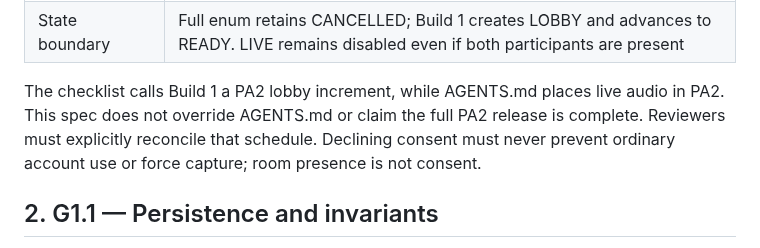
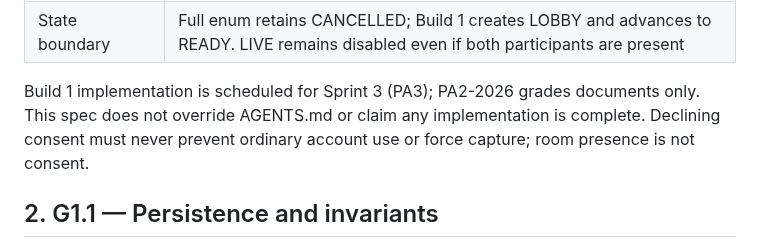
Before and after one commit to nguyendinhthienloc/DebateSpeak, a Markdown page: docs/pa2/G1_SPEC_BUILD1.md, the part around the change. Drawn GitHub-style.

Commit message:
docs(spec): state that Build 1 implementation is scheduled for Sprint 3

```diff
--- a/docs/pa2/G1_SPEC_BUILD1.md
+++ b/docs/pa2/G1_SPEC_BUILD1.md
@@ -30,9 +30,8 @@ Proposed decisions for Lộc's review and Tài/Triết's implementation alignmen
 | Topic dependency | Seed at least one active `debate_topics` row and a matching frontend seed list of IDs/titles; no catalog/admin endpoint in Build 1; validate foreign keys |
 | State boundary | Full enum retains CANCELLED; Build 1 creates LOBBY and advances to READY. LIVE remains disabled even if both participants are present |
 
-The checklist calls Build 1 a PA2 lobby increment, while AGENTS.md places live audio
-in PA2. This spec does not override AGENTS.md or claim the full PA2 release is complete.
-Reviewers must explicitly reconcile that schedule. Declining consent must never prevent
+Build 1 implementation is scheduled for Sprint 3 (PA3); PA2-2026 grades documents only.
+This spec does not override AGENTS.md or claim any implementation is complete. Declining consent must never prevent
 ordinary account use or force capture; room presence is not consent.
 
 ## 2. G1.1 — Persistence and invariants
```
Also changed, not shown: docs/requirements/PROJECT_PROPOSAL.md (+1 -1 lines).
